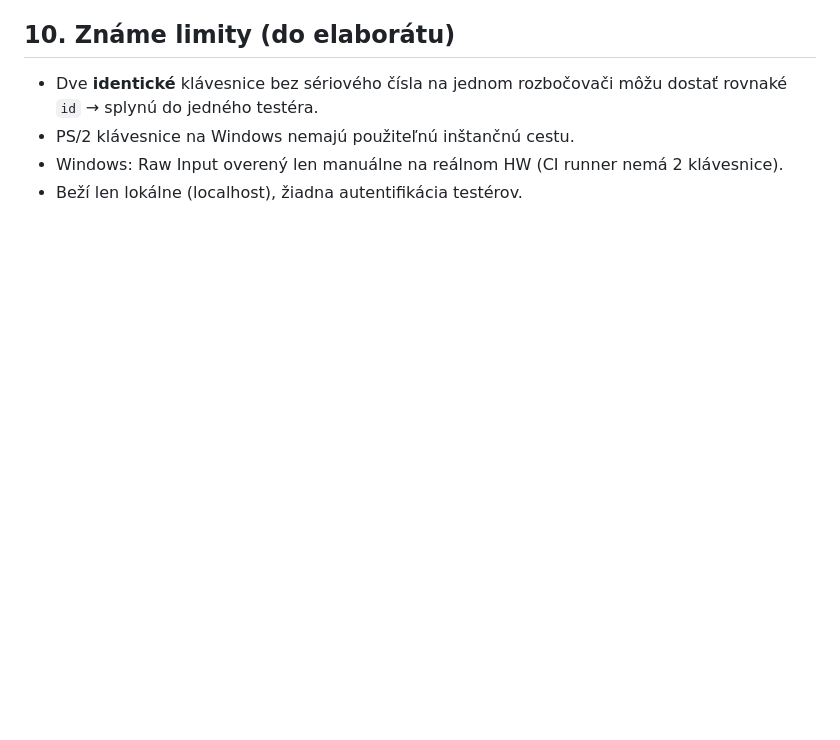
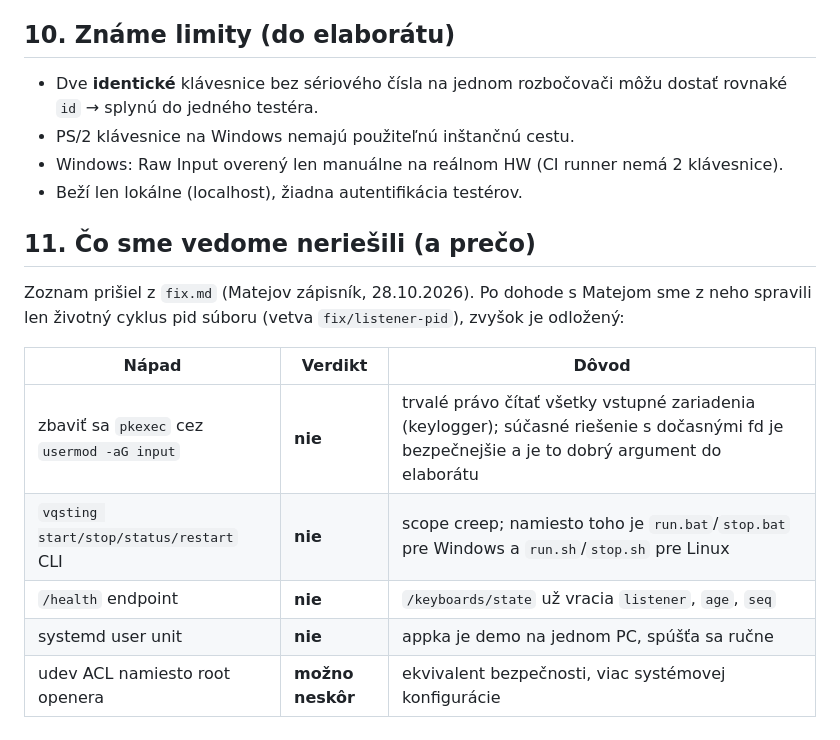
Before and after one commit to matejkoslav/vqsting-multi-keyboard, a Markdown page: docs/for-ai/CONTEXT-group-mode.md, the part around the change. Drawn GitHub-style; blank space fills up the shorter version.

Commit message:
📑 docs: record what we deliberately left out of scope

```diff
--- a/docs/for-ai/CONTEXT-group-mode.md
+++ b/docs/for-ai/CONTEXT-group-mode.md
@@ -259,3 +259,17 @@ Video v riadku, testér v stĺpci, `n/a` = nedostal hlas.
 - PS/2 klávesnice na Windows nemajú použiteľnú inštančnú cestu.
 - Windows: Raw Input overený len manuálne na reálnom HW (CI runner nemá 2 klávesnice).
 - Beží len lokálne (localhost), žiadna autentifikácia testérov.
+
+## 11. Čo sme vedome neriešili (a prečo)
+
+Zoznam prišiel z `fix.md` (Matejov zápisník, 28.10.2026). Po dohode
+s Matejom sme z neho spravili len životný cyklus pid súboru (vetva
+`fix/listener-pid`), zvyšok je odložený:
+
+| Nápad | Verdikt | Dôvod |
+|---|---|---|
+| zbaviť sa `pkexec` cez `usermod -aG input` | **nie** | trvalé právo čítať všetky vstupné zariadenia (keylogger); súčasné riešenie s dočasnými fd je bezpečnejšie a je to dobrý argument do elaborátu |
+| `vqsting start/stop/status/restart` CLI | **nie** | scope creep; namiesto toho je `run.bat`/`stop.bat` pre Windows a `run.sh`/`stop.sh` pre Linux |
+| `/health` endpoint | **nie** | `/keyboards/state` už vracia `listener`, `age`, `seq` |
+| systemd user unit | **nie** | appka je demo na jednom PC, spúšťa sa ručne |
+| udev ACL namiesto root openera | **možno neskôr** | ekvivalent bezpečnosti, viac systémovej konfigurácie |
```
